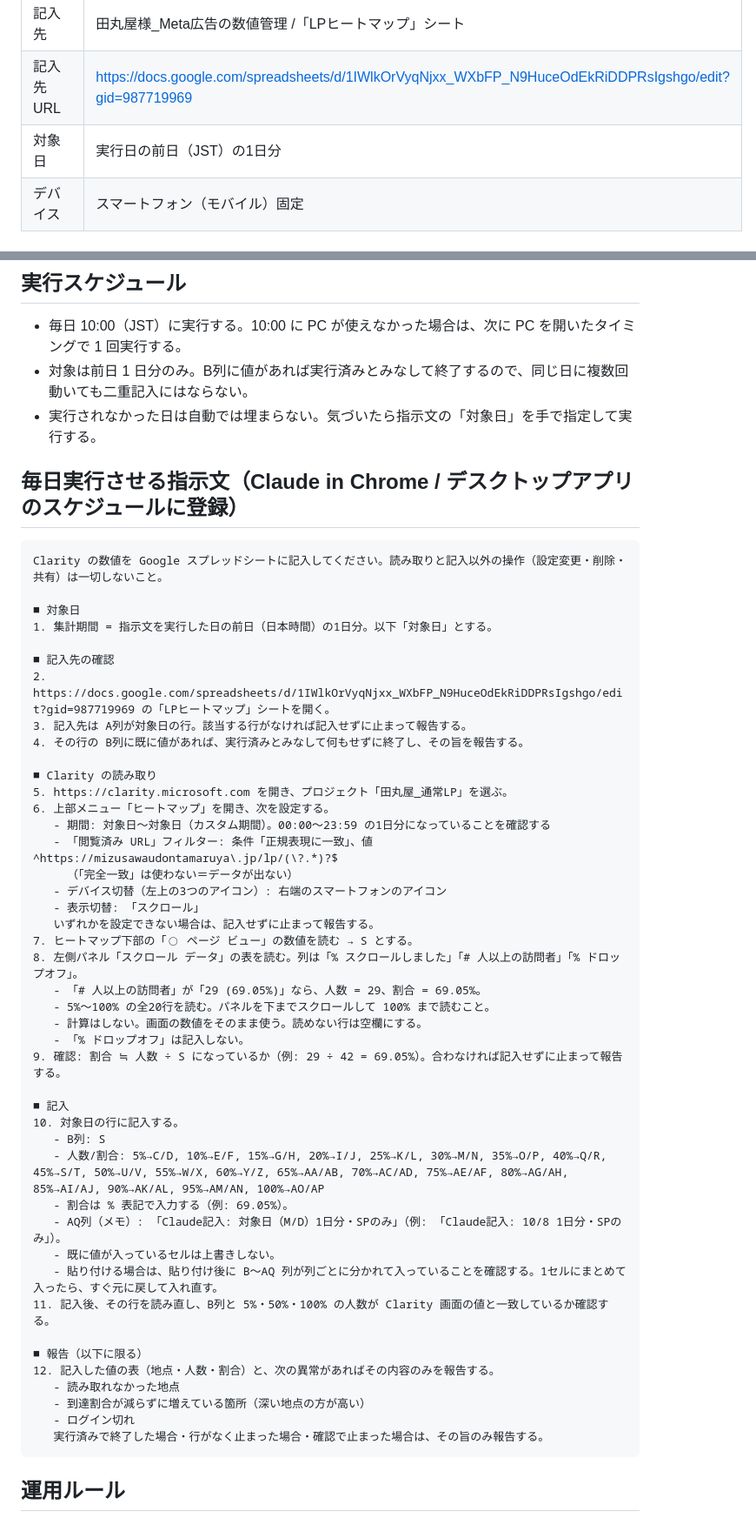
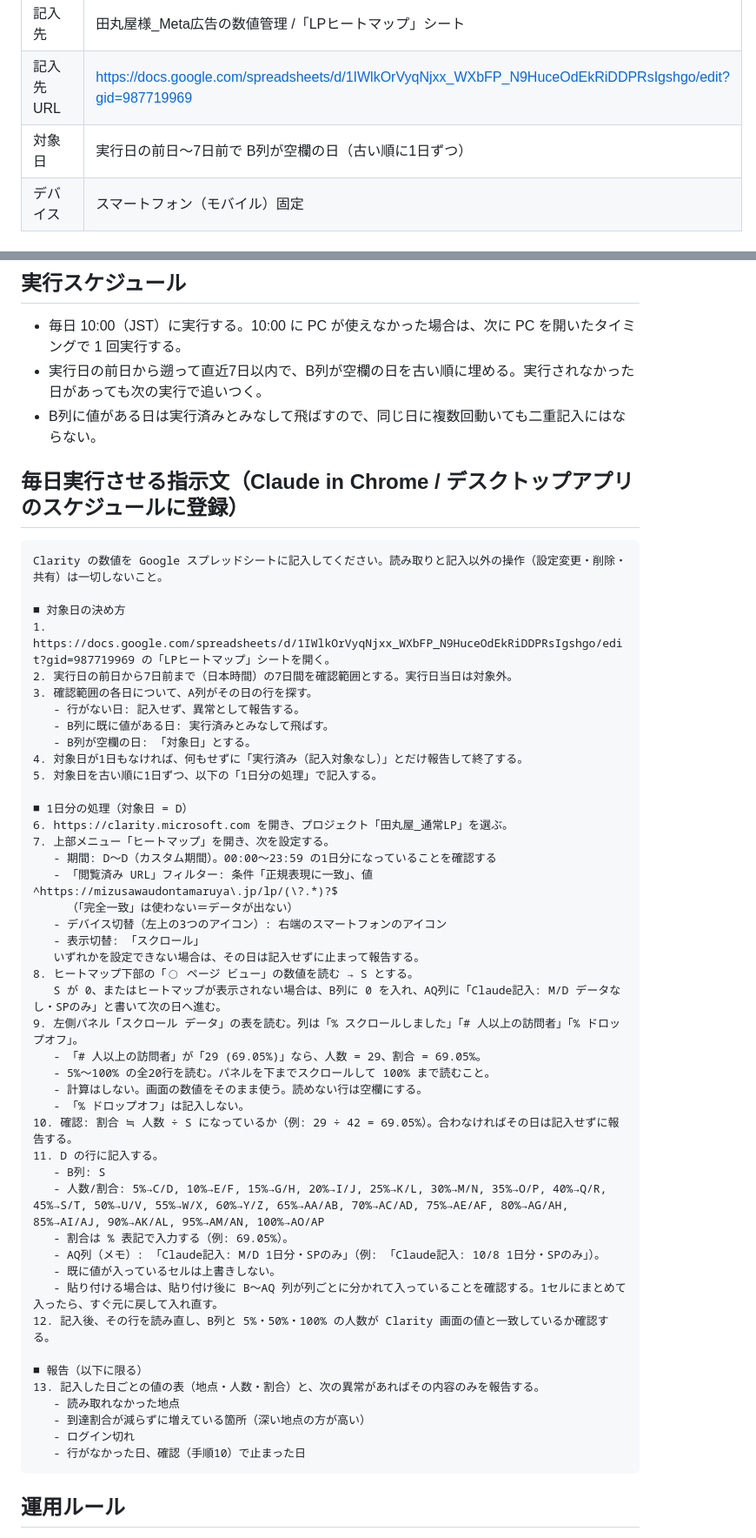
Before and after one commit to coderyu8-ship-it/claude-code-project, a Markdown page: docs/clarity-daily-runbook.md, 2 parts joined by grey strips. Shown at 87% size. GitHub-like rendering.

Commit message:
Restore 7-day catch-up in daily Clarity prompt
Co-Authored-By: Claude Opus 5.5 <noreply@anthropic.com>
Claude-Session: https://claude.ai/code/session_01DETUEBVgfuwsNtXNc5guoy

````diff
--- a/docs/clarity-daily-runbook.md
+++ b/docs/clarity-daily-runbook.md
@@ -8,7 +8,7 @@
 | 対象 URL | 正規表現 `^https://mizusawaudontamaruya\.jp/lp/(\?.*)?$`（パラメータ付き含む） |
 | 記入先 | 田丸屋様_Meta広告の数値管理 /「LPヒートマップ」シート |
 | 記入先 URL | https://docs.google.com/spreadsheets/d/1IWlkOrVyqNjxx_WXbFP_N9HuceOdEkRiDDPRsIgshgo/edit?gid=987719969 |
-| 対象日 | 実行日の前日（JST）の1日分 |
+| 対象日 | 実行日の前日〜7日前で B列が空欄の日（古い順に1日ずつ） |
 | デバイス | スマートフォン（モバイル）固定 |
 
 ## シートの列
@@ -35,55 +35,56 @@
 ## 実行スケジュール
 
 - 毎日 10:00（JST）に実行する。10:00 に PC が使えなかった場合は、次に PC を開いたタイミングで 1 回実行する。
-- 対象は前日 1 日分のみ。B列に値があれば実行済みとみなして終了するので、同じ日に複数回動いても二重記入にはならない。
-- 実行されなかった日は自動では埋まらない。気づいたら指示文の「対象日」を手で指定して実行する。
+- 実行日の前日から遡って直近7日以内で、B列が空欄の日を古い順に埋める。実行されなかった日があっても次の実行で追いつく。
+- B列に値がある日は実行済みとみなして飛ばすので、同じ日に複数回動いても二重記入にはならない。
 
 ## 毎日実行させる指示文（Claude in Chrome / デスクトップアプリのスケジュールに登録）
 
 ```
 Clarity の数値を Google スプレッドシートに記入してください。読み取りと記入以外の操作（設定変更・削除・共有）は一切しないこと。
 
-■ 対象日
-1. 集計期間 = 指示文を実行した日の前日（日本時間）の1日分。以下「対象日」とする。
+■ 対象日の決め方
+1. https://docs.google.com/spreadsheets/d/1IWlkOrVyqNjxx_WXbFP_N9HuceOdEkRiDDPRsIgshgo/edit?gid=987719969 の「LPヒートマップ」シートを開く。
+2. 実行日の前日から7日前まで（日本時間）の7日間を確認範囲とする。実行日当日は対象外。
+3. 確認範囲の各日について、A列がその日の行を探す。
+   - 行がない日: 記入せず、異常として報告する。
+   - B列に既に値がある日: 実行済みとみなして飛ばす。
+   - B列が空欄の日: 「対象日」とする。
+4. 対象日が1日もなければ、何もせずに「実行済み（記入対象なし）」とだけ報告して終了する。
+5. 対象日を古い順に1日ずつ、以下の「1日分の処理」で記入する。
 
-■ 記入先の確認
-2. https://docs.google.com/spreadsheets/d/1IWlkOrVyqNjxx_WXbFP_N9HuceOdEkRiDDPRsIgshgo/edit?gid=987719969 の「LPヒートマップ」シートを開く。
-3. 記入先は A列が対象日の行。該当する行がなければ記入せずに止まって報告する。
-4. その行の B列に既に値があれば、実行済みとみなして何もせずに終了し、その旨を報告する。
-
-■ Clarity の読み取り
-5. https://clarity.microsoft.com を開き、プロジェクト「田丸屋_通常LP」を選ぶ。
-6. 上部メニュー「ヒートマップ」を開き、次を設定する。
-   - 期間: 対象日〜対象日（カスタム期間）。00:00〜23:59 の1日分になっていることを確認する
+■ 1日分の処理（対象日 = D）
+6. https://clarity.microsoft.com を開き、プロジェクト「田丸屋_通常LP」を選ぶ。
+7. 上部メニュー「ヒートマップ」を開き、次を設定する。
+   - 期間: D〜D（カスタム期間）。00:00〜23:59 の1日分になっていることを確認する
    - 「閲覧済み URL」フィルター: 条件「正規表現に一致」、値 ^https://mizusawaudontamaruya\.jp/lp/(\?.*)?$
      （「完全一致」は使わない＝データが出ない）
    - デバイス切替（左上の3つのアイコン）: 右端のスマートフォンのアイコン
    - 表示切替: 「スクロール」
-   いずれかを設定できない場合は、記入せずに止まって報告する。
-7. ヒートマップ下部の「◯ ページ ビュー」の数値を読む → S とする。
-8. 左側パネル「スクロール データ」の表を読む。列は「% スクロールしました」「# 人以上の訪問者」「% ドロップオフ」。
+   いずれかを設定できない場合は、その日は記入せずに止まって報告する。
+8. ヒートマップ下部の「◯ ページ ビュー」の数値を読む → S とする。
+   S が 0、またはヒートマップが表示されない場合は、B列に 0 を入れ、AQ列に「Claude記入: M/D データなし・SPのみ」と書いて次の日へ進む。
+9. 左側パネル「スクロール データ」の表を読む。列は「% スクロールしました」「# 人以上の訪問者」「% ドロップオフ」。
    - 「# 人以上の訪問者」が「29 (69.05%)」なら、人数 = 29、割合 = 69.05%。
    - 5%〜100% の全20行を読む。パネルを下までスクロールして 100% まで読むこと。
    - 計算はしない。画面の数値をそのまま使う。読めない行は空欄にする。
    - 「% ドロップオフ」は記入しない。
-9. 確認: 割合 ≒ 人数 ÷ S になっているか（例: 29 ÷ 42 = 69.05%）。合わなければ記入せずに止まって報告する。
-
-■ 記入
-10. 対象日の行に記入する。
+10. 確認: 割合 ≒ 人数 ÷ S になっているか（例: 29 ÷ 42 = 69.05%）。合わなければその日は記入せずに報告する。
+11. D の行に記入する。
    - B列: S
    - 人数/割合: 5%→C/D, 10%→E/F, 15%→G/H, 20%→I/J, 25%→K/L, 30%→M/N, 35%→O/P, 40%→Q/R, 45%→S/T, 50%→U/V, 55%→W/X, 60%→Y/Z, 65%→AA/AB, 70%→AC/AD, 75%→AE/AF, 80%→AG/AH, 85%→AI/AJ, 90%→AK/AL, 95%→AM/AN, 100%→AO/AP
    - 割合は % 表記で入力する（例: 69.05%）。
-   - AQ列（メモ）: 「Claude記入: 対象日（M/D）1日分・SPのみ」（例: 「Claude記入: 10/8 1日分・SPのみ」）。
+   - AQ列（メモ）: 「Claude記入: M/D 1日分・SPのみ」（例: 「Claude記入: 10/8 1日分・SPのみ」）。
    - 既に値が入っているセルは上書きしない。
    - 貼り付ける場合は、貼り付け後に B〜AQ 列が列ごとに分かれて入っていることを確認する。1セルにまとめて入ったら、すぐ元に戻して入れ直す。
-11. 記入後、その行を読み直し、B列と 5%・50%・100% の人数が Clarity 画面の値と一致しているか確認する。
+12. 記入後、その行を読み直し、B列と 5%・50%・100% の人数が Clarity 画面の値と一致しているか確認する。
 
 ■ 報告（以下に限る）
-12. 記入した値の表（地点・人数・割合）と、次の異常があればその内容のみを報告する。
+13. 記入した日ごとの値の表（地点・人数・割合）と、次の異常があればその内容のみを報告する。
    - 読み取れなかった地点
    - 到達割合が減らずに増えている箇所（深い地点の方が高い）
    - ログイン切れ
-   実行済みで終了した場合・行がなく止まった場合・確認で止まった場合は、その旨のみ報告する。
+   - 行がなかった日、確認（手順10）で止まった日
 ```
 
 ## 運用ルール
````
